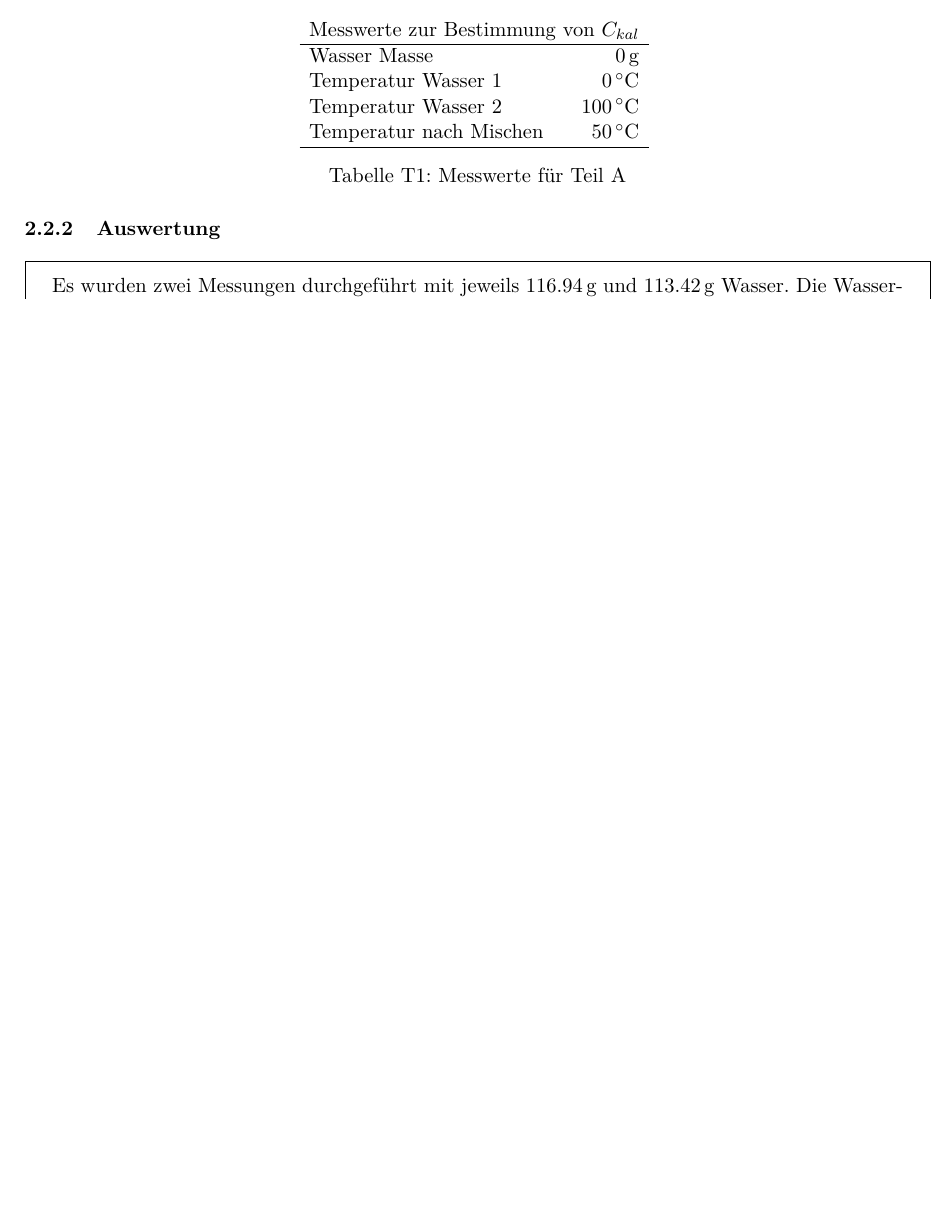
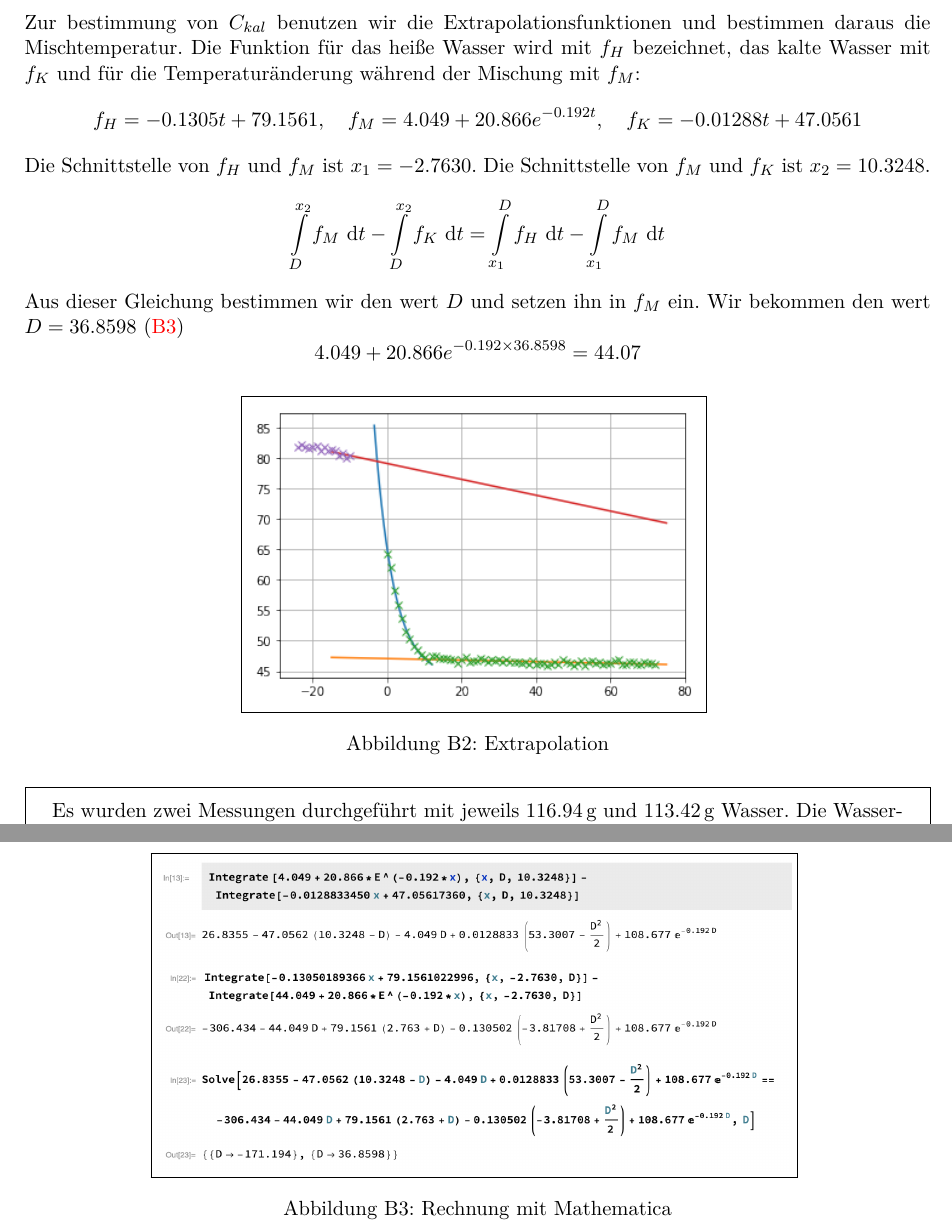
Before and after one commit to BigThonkers/APAP1, a LaTeX document (31/APV31.tex): part of page 2 of 3 before the commit and two parts of pages 2 and 4 of 5 after it, the two joined at a grey line, cut at the place of the change, the shorter picture padded with empty space. Compiled offline with pdfLaTeX.

Commit message:
stuff(bs)
added stuff to 31

```diff
--- a/31/APV31.tex
+++ b/31/APV31.tex
@@ -16,6 +16,7 @@
 \usepackage{gensymb}
 \usepackage[usenames,dvipsnames,svgnames,table]{xcolor}
 \usepackage{tcolorbox}
+\usepackage[section]{placeins}
 
 \hbadness=99999
 
@@ -60,31 +69,46 @@ Nach der vervollst\"andigung des Programms wurden die Temperaturen von kochendem
 
 Mithilfe der Mischungsmethode ist die W\"armekapazit\"at des Kalorimeters zu bestimmen. In diesem experiment wurden die Zeiten, Temperaturen und Massen gemessen.
 
+
+%\subsubsection{Auswertung}
+%\begin{table}
+%\centering
+%$\begin{array}{lr}
+%	\multicolumn{2}{l}{\textrm{Messwerte zur Bestimmung von }C_{kal}}\\
+%	\hline
+%	\textrm{Wasser Masse} & 0\,\textrm{g} \\
+%	\textrm{Temperatur Wasser 1} & 0\,\celsius \\
+%	\textrm{Temperatur Wasser 2} & 100\,\celsius \\
+%	\textrm{Temperatur nach Mischen} & 50\,\celsius\\
+%	\hline
+%\end{array}$
+%\renewcommand\thetable{T1}
+%\caption{Messwerte für Teil A}
+%\label{tab:1}
+%\end{table}
+
+Zur bestimmung von $C_{kal}$ benutzen wir die Extrapolationsfunktionen und bestimmen daraus die Mischtemperatur. Die Funktion für das heiße Wasser wird mit $f_H$ bezeichnet, das kalte Wasser mit $f_K$ und für die Temperaturänderung während der Mischung mit $f_M$:
+$$f_H = -0.1305 t + 79.1561, \quad f_M = 4.049 + 20.866e^{-0.192t}, \quad f_K = -0.01288 t + 47.0561$$
+Die Schnittstelle von $f_H$ und $f_M$ ist $x_1 = -2.7630$. Die Schnittstelle von $f_M$ und $f_K$ ist $x_2 = 10.3248$.
+$$\int\displaylimits_{D}^{x_2} f_M\ \mathrm{d}t - \int\displaylimits_{D}^{x_2} f_K\ \mathrm{d}t = \int\displaylimits_{x_1}^{D} f_H\ \mathrm{d}t - \int\displaylimits_{x_1}^{D} f_M\ \mathrm{d}t$$
+Aus dieser Gleichung bestimmen wir den wert $D$ und setzen ihn in $f_M$ ein. Wir bekommen den wert $D = 36.8598$ (\ref{Bild:3})
+$$4.049 + 20.866e^{-0.192\times 36.8598} = 44.07$$
+
 \begin{figure}[h]
 	\centering
-	\fbox{\includegraphics[width=0.7\textwidth]{Aufbaoo}}
-  	\renewcommand\thefigure{B1}
-	\caption{Der Aufbau}
-	\label{Bild:1}
+	\fbox{\includegraphics[width=0.5\textwidth]{Gmix}}
+  	\renewcommand\thefigure{B2}
+	\caption{Extrapolation}
+	\label{Bild:2}
 \end{figure}
 
-
-\subsubsection{Auswertung}
-\begin{table}
-\centering
-$\begin{array}{lr}
-	\multicolumn{2}{l}{\textrm{Messwerte zur Bestimmung von }C_{kal}}\\
-	\hline
-	\textrm{Wasser Masse} & 0\,\textrm{g} \\
-	\textrm{Temperatur Wasser 1} & 0\,\celsius \\
-	\textrm{Temperatur Wasser 2} & 100\,\celsius \\
-	\textrm{Temperatur nach Mischen} & 50\,\celsius\\
-	\hline
-\end{array}$
-\renewcommand\thetable{T1}
-\caption{Messwerte für Teil A}
-\label{tab:1}
-\end{table}
+\begin{figure}[p]
+	\centering
+	\fbox{\includegraphics[width=0.7\textwidth]{RechKal}}
+  	\renewcommand\thefigure{B3}
+	\caption{Rechnung mit Mathematica}
+	\label{Bild:3}
+\end{figure}
 
 \begin{supbox}
 Es wurden zwei Messungen durchgef\"uhrt mit jeweils $116.94\,$g und $113.42\,$g Wasser. Die Wassermenge wurde so gew\"ahlt, damit der Widerstand und das Thermometer in dem Wasser eingetaucht sind. Die Dauern der Messungen waren 38 und 20 Minuten. Diese wurden so gew\"ahlt, dass sie m\"oglichst kurz ausfallen sollten. Temperatur\"anderungen wurden im Abstand von 60 Sekunden gemessen, da diese sonst nicht auff\"allig genug w\"aren, um etwas zu erkennen. Die Messwerte hierzu sind aufgrund ihrer L\"ange im Anhang.
```
Also changed, not shown: 36/APV36.tex (+5 -4 lines), 31/APV31.pdf, 31/Gmix.png (added), 31/Python_34.pdf (added), 31/RechKal.png (added), 36/APV36.pdf, 31/APV31.tex (8 more changed lines).
